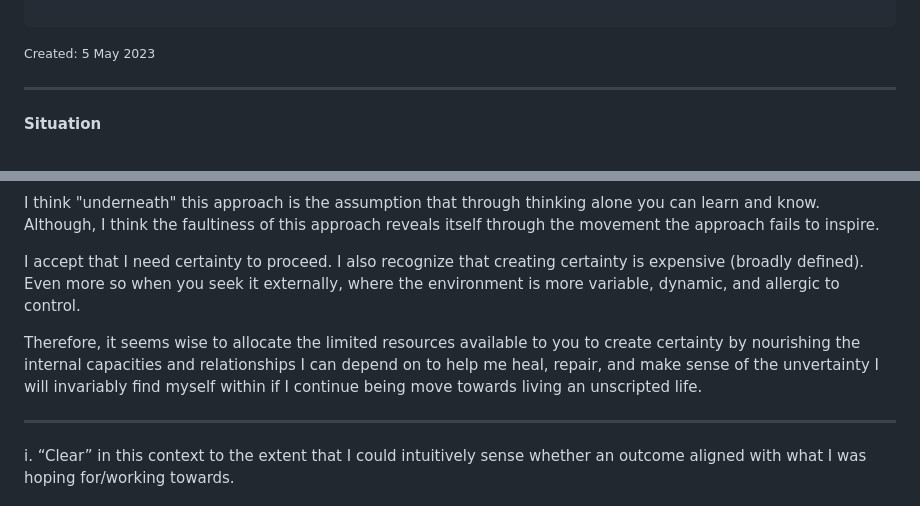
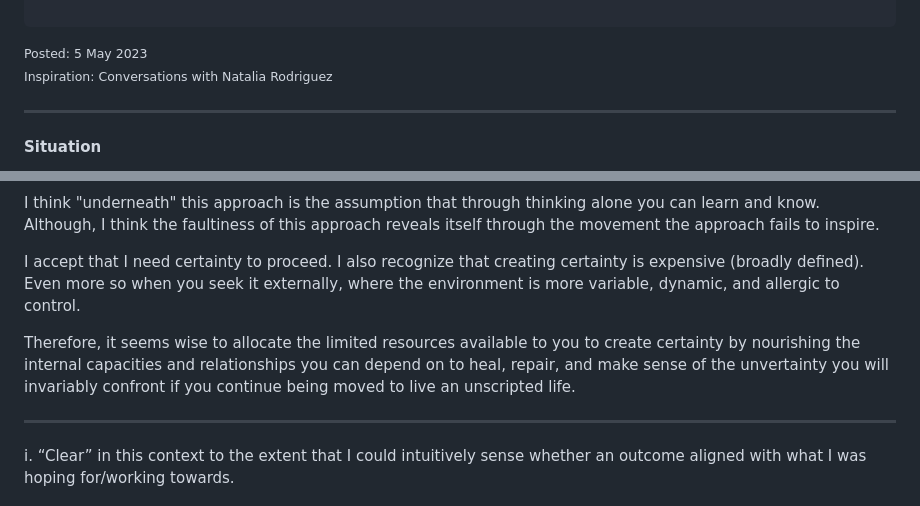
Before and after one commit to PTPells/maybeuseful, a Markdown page: src/posts/Interfacing with Uncertainty.md, 2 parts joined by grey strips. Drawn GitHub-style.

Commit message:
Copy edits

```diff
--- a/src/posts/Interfacing with Uncertainty.md
+++ b/src/posts/Interfacing with Uncertainty.md
@@ -7,7 +7,8 @@ tags:
 layout: layouts/post.njk
 
 ---
-<small>Created: 5 May 2023 </small>
+<small>Posted: 5 May 2023 </small><br>
+<small>Inspiration: Conversations with Natalia Rodriguez</small>
 
 ---
 #### Situation
@@ -51,7 +52,7 @@ I think "underneath" this approach is the assumption that through thinking alone
 
 I accept that I need certainty to proceed. I also recognize that creating certainty is expensive (broadly defined). Even more so when you seek it externally, where the environment is more variable, dynamic, and allergic to control.
 
-Therefore, it seems wise to allocate the limited resources available to you to create certainty by nourishing the internal capacities and relationships I can depend on to help me heal, repair, and make sense of the unvertainty I will invariably find myself within if I continue being move towards living an unscripted life.
+Therefore, it seems wise to allocate the limited resources available to you to create certainty by nourishing the internal capacities and relationships you can depend on to heal, repair, and make sense of the unvertainty you will invariably confront if you continue being moved to live an unscripted life.
 
 
 ---
```
